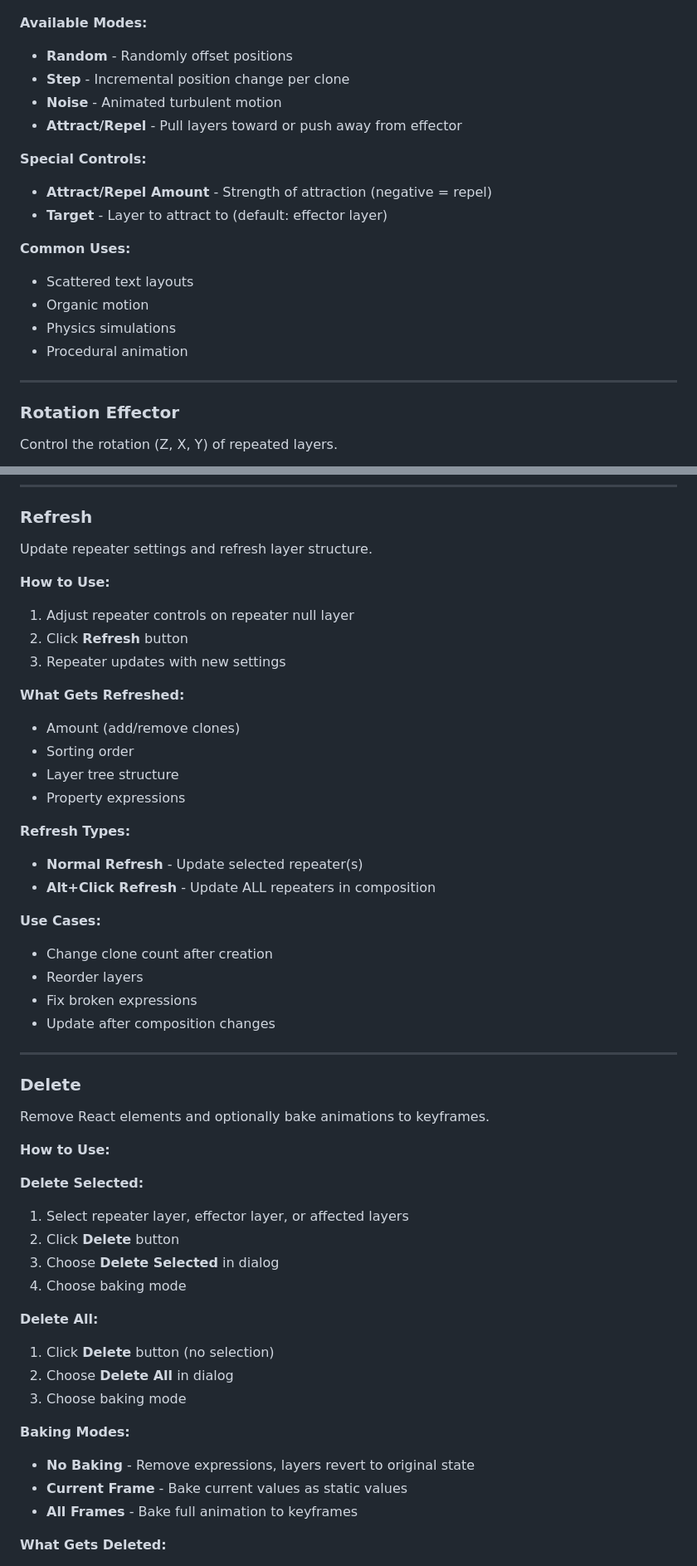
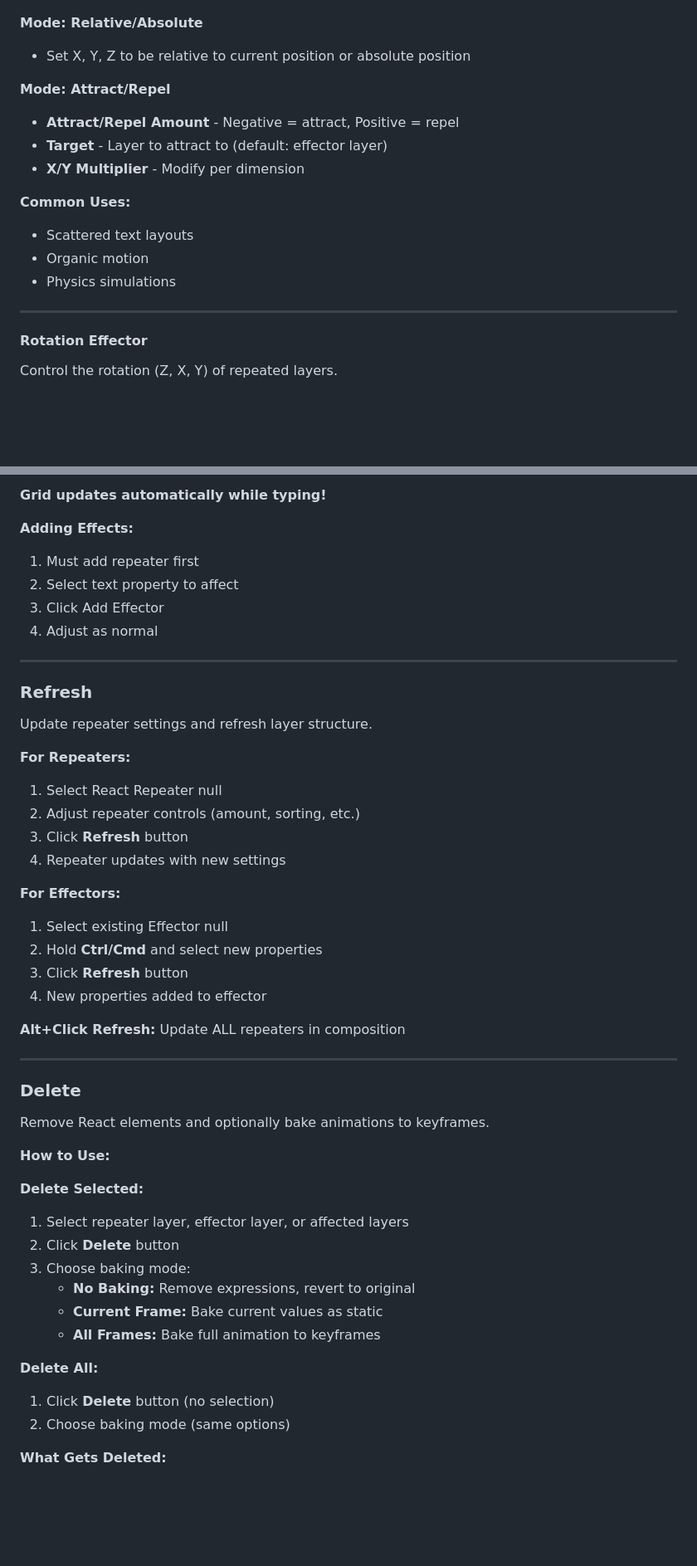
Before and after one commit to mograph-tools/react-docs, a Markdown page: DOCUMENTATION.md, 2 parts joined by grey strips. Shown: that part at 83% size. GitHub-like rendering; blank space fills up the shorter version.

```diff
--- a/DOCUMENTATION.md
+++ b/DOCUMENTATION.md
@@ -198,26 +283,23 @@ Control the X and Y position of repeated layers.
 ![Position Effector controls](images/Position.png)
 *Position Effector controls in Effects panel*
 
-**Available Modes:**
-- **Random** - Randomly offset positions
-- **Step** - Incremental position change per clone
-- **Noise** - Animated turbulent motion
-- **Attract/Repel** - Pull layers toward or push away from effector
+**Mode: Relative/Absolute**
+- Set X, Y, Z to be relative to current position or absolute position
 
-**Special Controls:**
-- **Attract/Repel Amount** - Strength of attraction (negative = repel)
+**Mode: Attract/Repel**
+- **Attract/Repel Amount** - Negative = attract, Positive = repel
 - **Target** - Layer to attract to (default: effector layer)
+- **X/Y Multiplier** - Modify per dimension
 
 **Common Uses:**
 - Scattered text layouts
 - Organic motion
 - Physics simulations
-- Procedural animation
 
 ---
 
 <span id="rotation-effector"></span>
-### Rotation Effector
+#### Rotation Effector
 
 Control the rotation (Z, X, Y) of repeated layers.
 
@@ -401,28 +559,31 @@ Create animated lines connecting repeated layers.
+**Grid updates automatically while typing!**
+
+**Adding Effects:**
+1. Must add repeater first
+2. Select text property to affect
+3. Click Add Effector
+4. Adjust as normal
+
+---
+
 <span id="refresh"></span>
 ### Refresh
 
 Update repeater settings and refresh layer structure.
 
-**How to Use:**
-1. Adjust repeater controls on repeater null layer
-2. Click **Refresh** button
-3. Repeater updates with new settings
+**For Repeaters:**
+1. Select React Repeater null
+2. Adjust repeater controls (amount, sorting, etc.)
+3. Click **Refresh** button
+4. Repeater updates with new settings
 
-**What Gets Refreshed:**
-- Amount (add/remove clones)
-- Sorting order
-- Layer tree structure
-- Property expressions
+**For Effectors:**
+1. Select existing Effector null
+2. Hold **Ctrl/Cmd** and select new properties
+3. Click **Refresh** button
+4. New properties added to effector
 
-**Refresh Types:**
-- **Normal Refresh** - Update selected repeater(s)
-- **Alt+Click Refresh** - Update ALL repeaters in composition
-
-**Use Cases:**
-- Change clone count after creation
-- Reorder layers
-- Fix broken expressions
-- Update after composition changes
+**Alt+Click Refresh:** Update ALL repeaters in composition
 
 ---
 
@@ -436,18 +597,14 @@ Remove React elements and optionally bake animations to keyframes.
 **Delete Selected:**
 1. Select repeater layer, effector layer, or affected layers
 2. Click **Delete** button
-3. Choose **Delete Selected** in dialog
-4. Choose baking mode
+3. Choose baking mode:
+   - **No Baking:** Remove expressions, revert to original
+   - **Current Frame:** Bake current values as static
+   - **All Frames:** Bake full animation to keyframes
 
 **Delete All:**
 1. Click **Delete** button (no selection)
-2. Choose **Delete All** in dialog
-3. Choose baking mode
-
-**Baking Modes:**
-- **No Baking** - Remove expressions, layers revert to original state
-- **Current Frame** - Bake current values as static values
-- **All Frames** - Bake full animation to keyframes
+2. Choose baking mode (same options)
 
 **What Gets Deleted:**
 - Repeater null layers
```
Also changed, not shown: other parts of DOCUMENTATION.md (+274 -182 lines).
